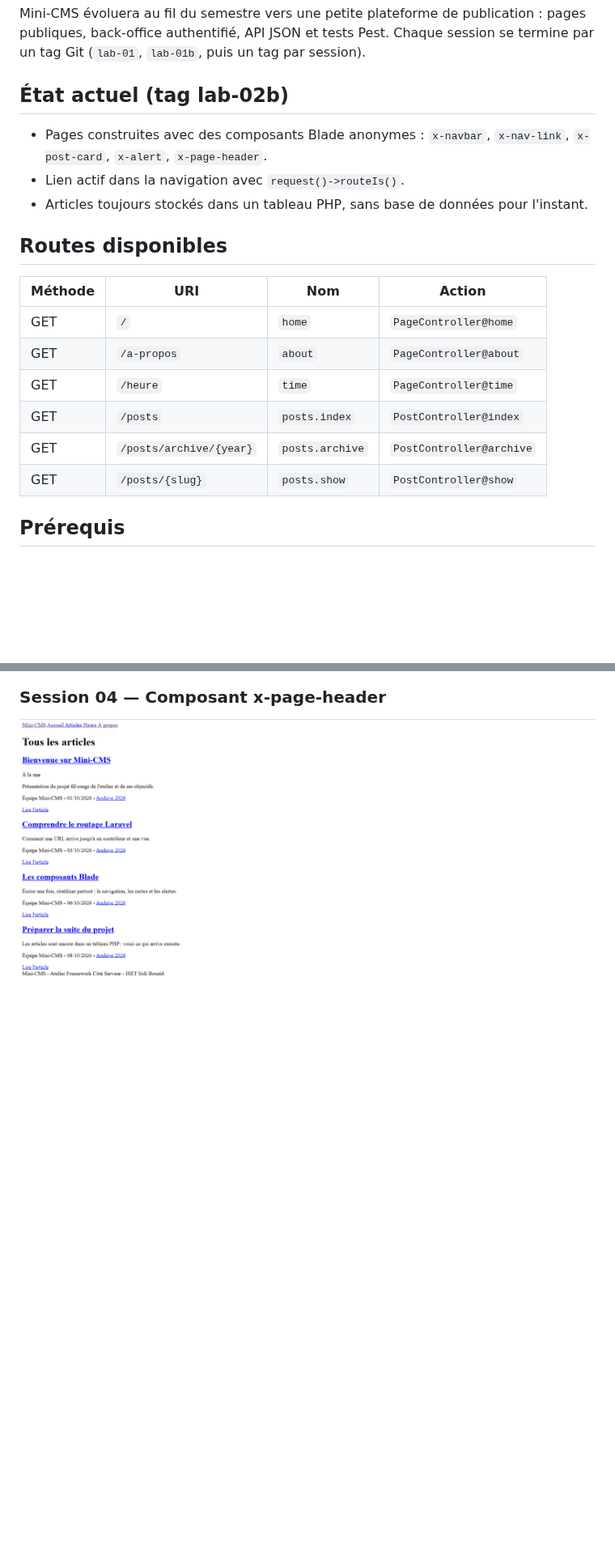
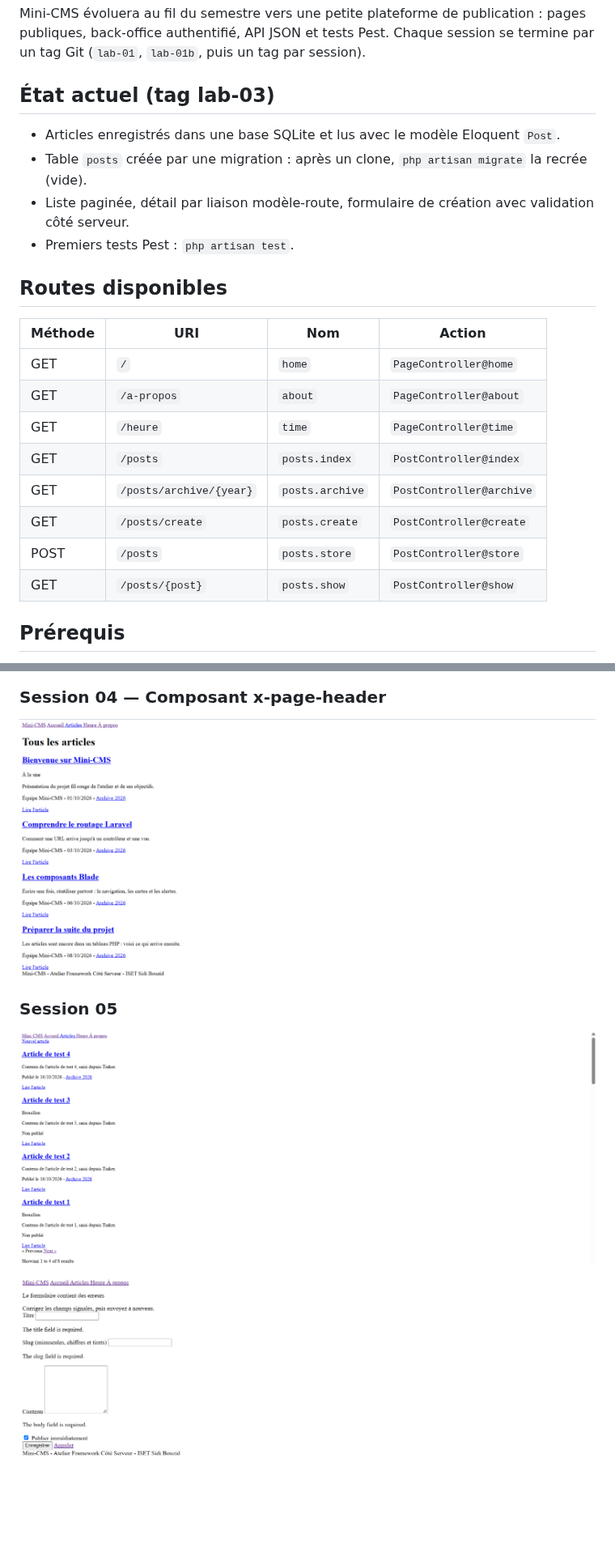
Before and after one commit to BaraNsaibia/mini-cms, a Markdown page: README.md, 2 parts joined by grey strips. Shown at 81% size. Drawn GitHub-style; pictures changed too: screenshots/s05-articles.png (added), screenshots/s05-formulaire.png (added); blank space fills up the shorter version.

Commit message:
Mettre a jour le README pour lab-03

```diff
--- a/README.md
+++ b/README.md
@@ -6,11 +6,12 @@ Projet fil rouge de l'Atelier Framework Côté Serveur (Laravel 13, PHP 8.3+), 3
 
 Mini-CMS évoluera au fil du semestre vers une petite plateforme de publication : pages publiques, back-office authentifié, API JSON et tests Pest. Chaque session se termine par un tag Git (`lab-01`, `lab-01b`, puis un tag par session).
 
-## État actuel (tag lab-02b)
+## État actuel (tag lab-03)
 
--   Pages construites avec des composants Blade anonymes : `x-navbar`, `x-nav-link`, `x-post-card`, `x-alert`, `x-page-header`.
--   Lien actif dans la navigation avec `request()->routeIs()`.
--   Articles toujours stockés dans un tableau PHP, sans base de données pour l'instant.
+-   Articles enregistrés dans une base SQLite et lus avec le modèle Eloquent `Post`.
+-   Table `posts` créée par une migration : après un clone, `php artisan migrate` la recrée (vide).
+-   Liste paginée, détail par liaison modèle-route, formulaire de création avec validation côté serveur.
+-   Premiers tests Pest : `php artisan test`.
 
 ## Routes disponibles
 
@@ -21,7 +22,9 @@ Mini-CMS évoluera au fil du semestre vers une petite plateforme de publication
 | GET     | `/heure`                | `time`          | `PageController@time`    |
 | GET     | `/posts`                | `posts.index`   | `PostController@index`   |
 | GET     | `/posts/archive/{year}` | `posts.archive` | `PostController@archive` |
-| GET     | `/posts/{slug}`         | `posts.show`    | `PostController@show`    |
+| GET     | `/posts/create`         | `posts.create`  | `PostController@create`  |
+| POST    | `/posts`                | `posts.store`   | `PostController@store`   |
+| GET     | `/posts/{post}`         | `posts.show`    | `PostController@show`    |
 
 ## Prérequis
 
@@ -81,3 +84,9 @@ Ouvrir ensuite [http://localhost:8000](http://localhost:8000). L'application uti
 ### Session 04 — Composant x-page-header
 
 ![Liste des articles](screenshots/s04-articles.png)
+
+### Session 05
+
+![Liste paginée des articles](screenshots/s05-articles.png)
+
+![Formulaire avec erreurs de validation](screenshots/s05-formulaire.png)
```
